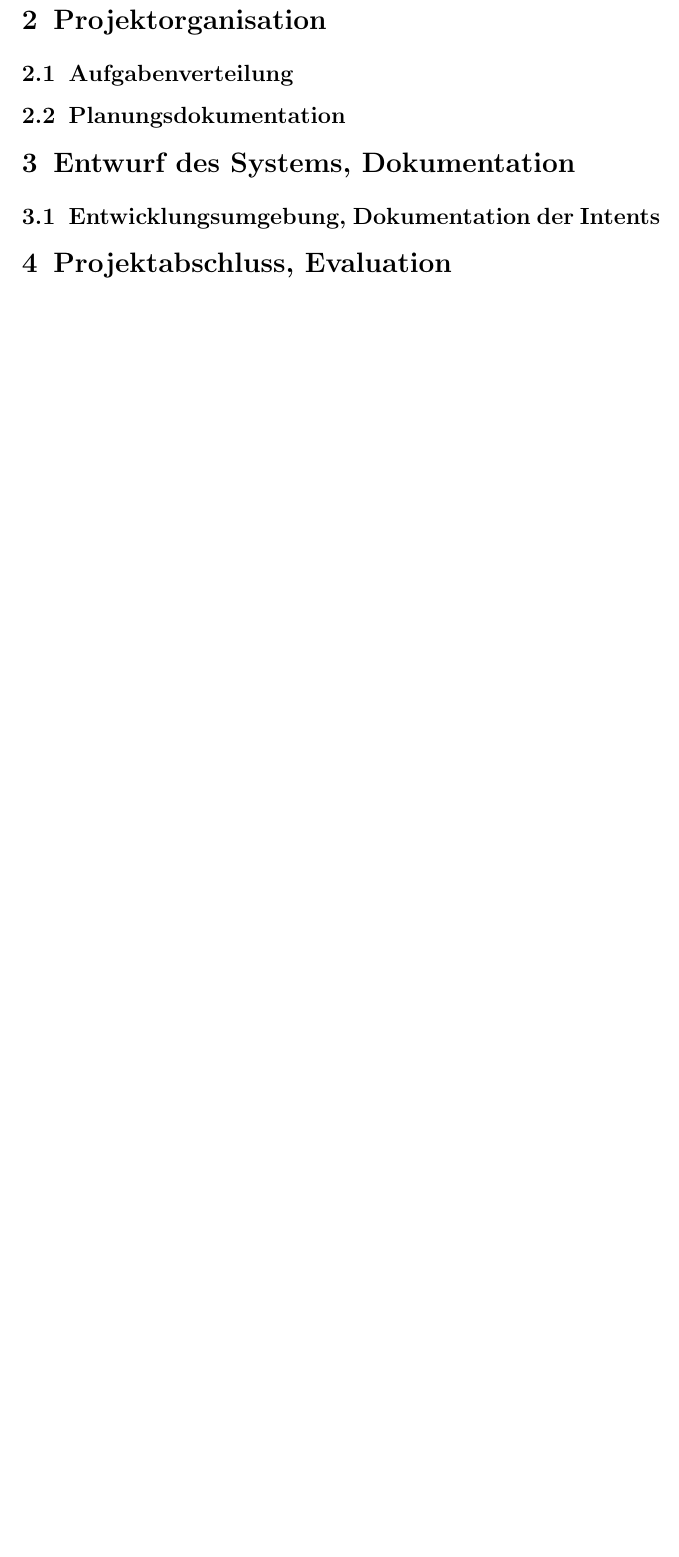
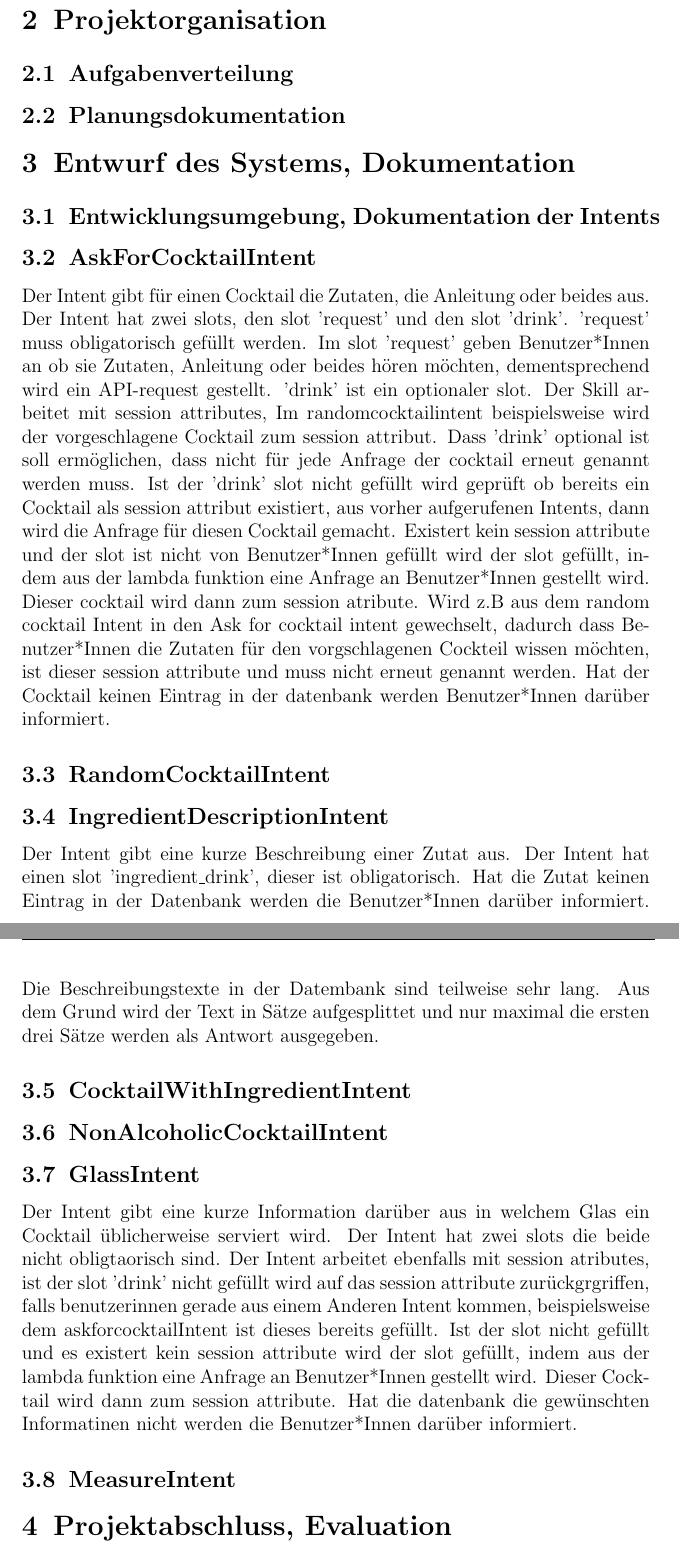
Before and after one commit to HannahPeuckmann/Alexa-cocktail-recipes-skill, a LaTeX document (doku.tex): part of page 5 of 8 before the commit and two parts of pages 5 and 6 of 10 after it, the two joined at a grey line, cut so that both start at the same text, the shorter picture padded with empty space. Compiled offline with pdfLaTeX.

```diff
--- a/doku.tex
+++ b/doku.tex
@@ -135,6 +137,19 @@
 
 \section{Entwurf des Systems, Dokumentation}
 \subsection{Entwicklungsumgebung, Dokumentation der Intents}
+
+\subsection{AskForCocktailIntent}
+Der Intent gibt für einen Cocktail die Zutaten, die Anleitung oder beides aus.
+Der Intent hat zwei slots, den slot 'request' und den slot 'drink'. 'request' muss obligatorisch gefüllt werden. Im slot 'request' geben Benutzer*Innen an ob sie Zutaten, Anleitung oder beides hören möchten, dementsprechend wird ein API-request gestellt. 'drink' ist ein optionaler slot. Der Skill arbeitet mit session attributes, Im randomcocktailintent beispielsweise wird der vorgeschlagene Cocktail zum session attribut. Dass 'drink' optional ist soll ermöglichen, dass nicht für jede Anfrage der cocktail erneut genannt werden muss. Ist der 'drink' slot nicht gefüllt wird geprüft ob bereits ein Cocktail als session attribut existiert, aus vorher aufgerufenen Intents, dann wird die Anfrage für diesen Cocktail gemacht. Existert kein session attribute und der slot ist nicht von Benutzer*Innen gefüllt wird der slot gefüllt, indem aus der lambda funktion eine Anfrage an Benutzer*Innen gestellt wird. Dieser cocktail wird dann zum session atribute. Wird z.B aus dem random cocktail Intent in den Ask for cocktail intent gewechselt, dadurch dass Benutzer*Innen die Zutaten für den vorgschlagenen Cockteil wissen möchten, ist dieser session attribute und muss nicht erneut genannt werden.
+Hat der Cocktail keinen Eintrag in der datenbank werden Benutzer*Innen darüber informiert.
+\subsection{RandomCocktailIntent}
+\subsection{IngredientDescriptionIntent}
+Der Intent gibt eine kurze Beschreibung einer Zutat aus. Der Intent hat einen slot 'ingredient\_drink', dieser ist obligatorisch. Hat die Zutat keinen Eintrag in der Datenbank werden die Benutzer*Innen darüber informiert. Die Beschreibungstexte in der Datembank sind teilweise sehr lang. Aus dem Grund wird der Text in Sätze aufgesplittet und nur maximal die ersten drei Sätze werden als Antwort ausgegeben.
+\subsection{CocktailWithIngredientIntent}
+\subsection{NonAlcoholicCocktailIntent}
+\subsection{GlassIntent}
+Der Intent gibt eine kurze Information darüber aus in welchem Glas ein Cocktail üblicherweise serviert wird. Der Intent hat zwei slots die beide nicht obligtaorisch sind. Der Intent arbeitet ebenfalls mit session atributes, ist der slot 'drink' nicht gefüllt wird auf das session attribute zurückgrgriffen, falls benutzerinnen gerade aus einem Anderen Intent kommen, beispielsweise dem askforcocktailIntent ist dieses bereits gefüllt. Ist der slot nicht gefüllt und es existert kein session attribute wird der slot gefüllt, indem aus der lambda funktion eine Anfrage an Benutzer*Innen gestellt wird. Dieser Cocktail wird dann zum session attribute. Hat die datenbank die gewünschten Informatinen nicht werden die Benutzer*Innen darüber informiert.
+\subsection{MeasureIntent}
 
 \section{Projektabschluss, Evaluation}
 \subsection{Versuchsanordnung}
```
Also changed, not shown: doku.tex (2 more changed lines), 2 other files.
